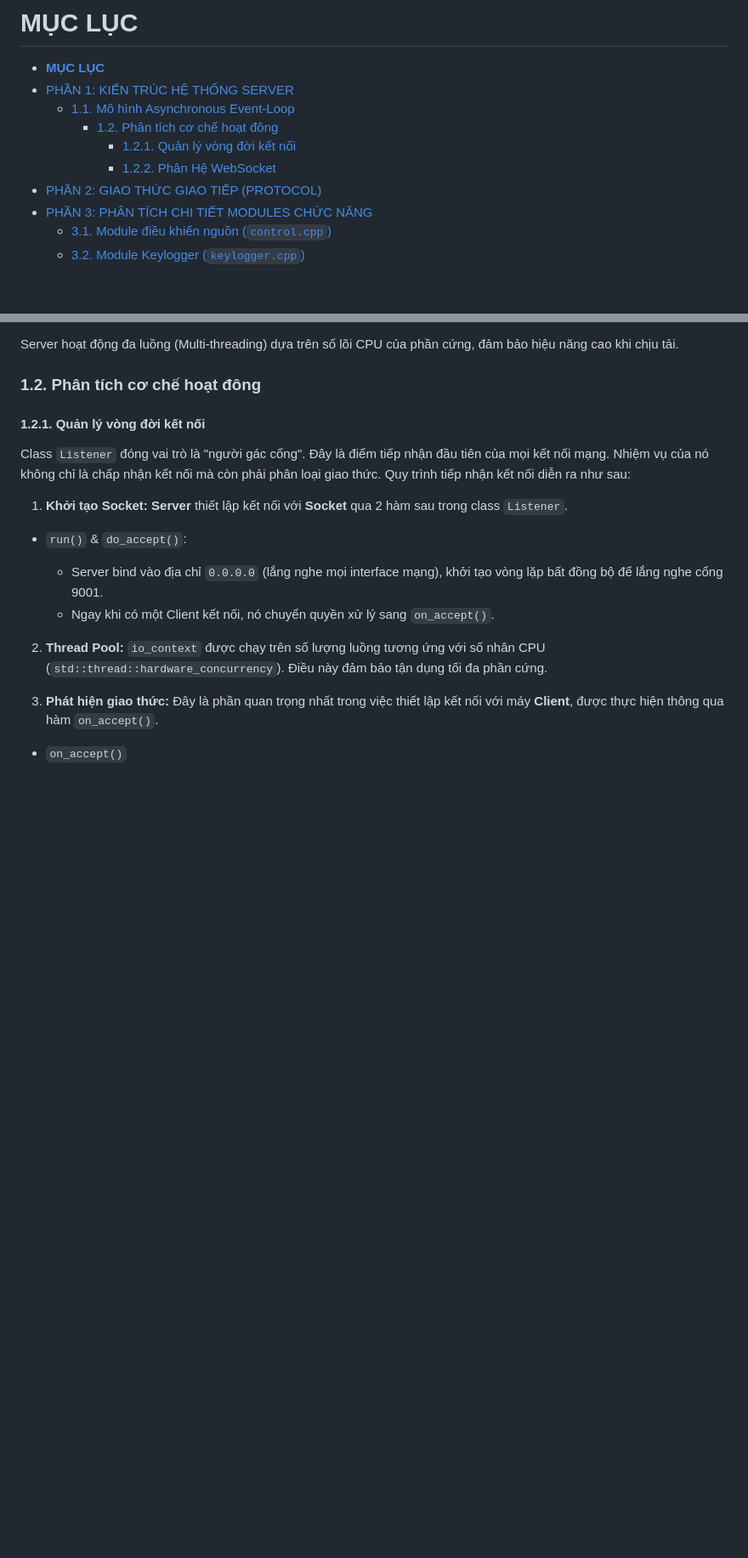
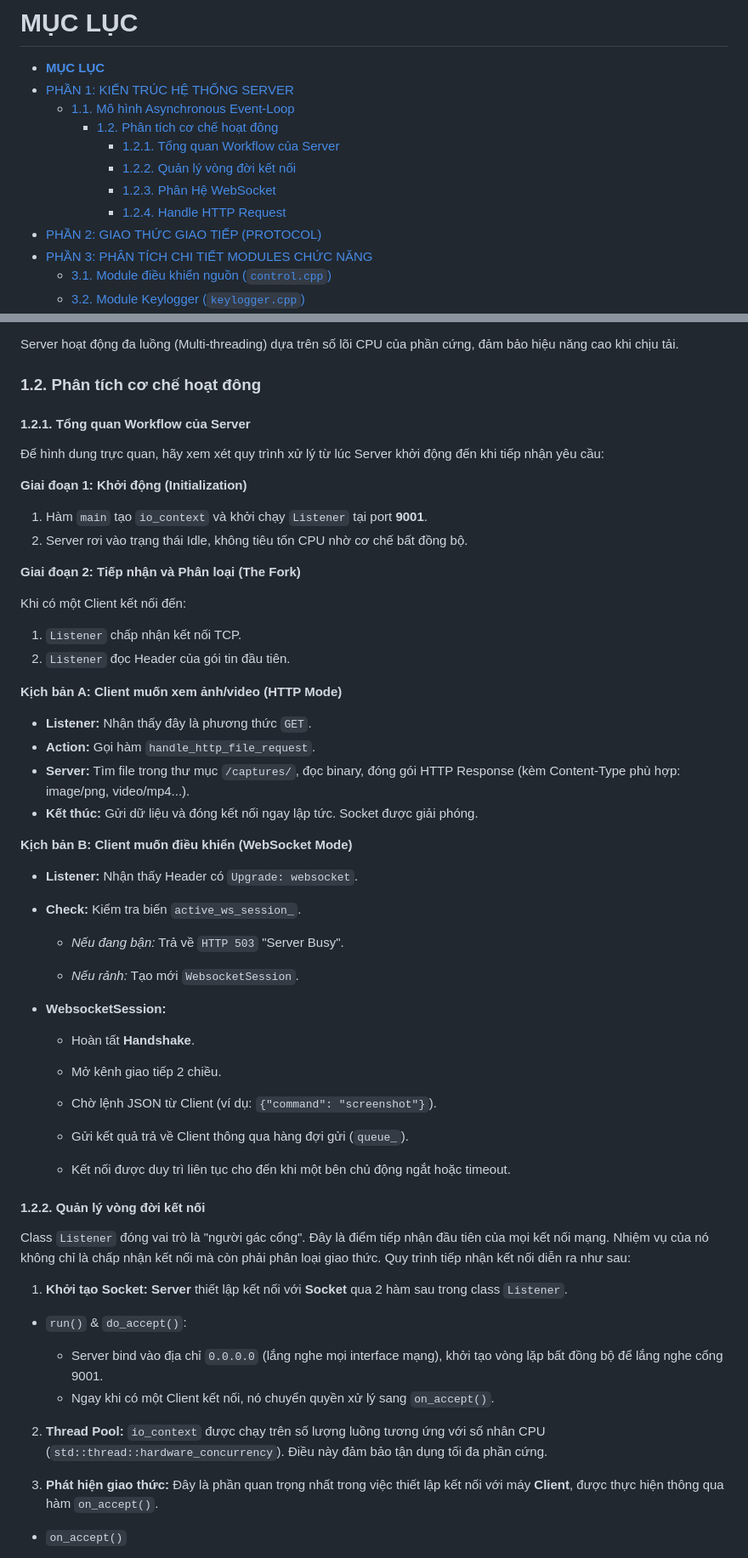
Before and after one commit to sjeue/MMT_2025, a Markdown page: report.md, 2 parts joined by grey strips. Shown: that part at 85% size. Drawn GitHub-style; blank space fills up the shorter version.

Commit message:
thêm http và tổng quan workflow trong report

```diff
--- a/report.md
+++ b/report.md
@@ -47,8 +47,10 @@ TP. Hồ Chí Minh, Tháng 12/2025
 - [PHẦN 1: KIẾN TRÚC HỆ THỐNG SERVER](#phần-1-kiến-trúc-hệ-thống-server)
   - [1.1. Mô hình Asynchronous Event-Loop](#11-mô-hình-asynchronous-event-loop)
     - [1.2. Phân tích cơ chế hoạt đông](#12-phân-tích-cơ-chế-hoạt-đông)
-      - [1.2.1. Quản lý vòng đời kết nối](#121-quản-lý-vòng-đời-kết-nối)
-      - [1.2.2. Phân Hệ WebSocket](#122-phân-hệ-websocket)
+      - [1.2.1. Tổng quan Workflow của Server](#121-tổng-quan-workflow-của-server)
+      - [1.2.2. Quản lý vòng đời kết nối](#122-quản-lý-vòng-đời-kết-nối)
+      - [1.2.3. Phân Hệ WebSocket](#123-phân-hệ-websocket)
+      - [1.2.4. Handle HTTP Request](#124-handle-http-request)
 - [PHẦN 2: GIAO THỨC GIAO TIẾP (PROTOCOL)](#phần-2-giao-thức-giao-tiếp-protocol)
 - [PHẦN 3: PHÂN TÍCH CHI TIẾT MODULES CHỨC NĂNG](#phần-3-phân-tích-chi-tiết-modules-chức-năng)
   - [3.1. Module điều khiển nguồn (`control.cpp`)](#31-module-điều-khiển-nguồn-controlcpp)
@@ -104,7 +106,48 @@ Hệ thống Server được xây dựng theo mô hình **Asynchronous I/O (Bấ
 Server hoạt động đa luồng (Multi-threading) dựa trên số lõi CPU của phần cứng, đảm bảo hiệu năng cao khi chịu tải.
 ### 1.2. Phân tích cơ chế hoạt đông
 
-#### 1.2.1. Quản lý vòng đời kết nối
+#### 1.2.1. Tổng quan Workflow của Server
+Để hình dung trực quan, hãy xem xét quy trình xử lý từ lúc Server khởi động đến khi tiếp nhận yêu cầu:
+
+**Giai đoạn 1: Khởi động (Initialization)**
+1. Hàm `main` tạo `io_context` và khởi chạy `Listener` tại port **9001**.
+2. Server rơi vào trạng thái Idle, không tiêu tốn CPU nhờ cơ chế bất đồng bộ.
+
+**Giai đoạn 2: Tiếp nhận và Phân loại (The Fork)**
+
+Khi có một Client kết nối đến:
+1. `Listener` chấp nhận kết nối TCP.
+2. `Listener` đọc Header của gói tin đầu tiên.
+
+**Kịch bản A: Client muốn xem ảnh/video (HTTP Mode)**
+* **Listener:** Nhận thấy đây là phương thức `GET`.
+* **Action:** Gọi hàm `handle_http_file_request`.
+* **Server:** Tìm file trong thư mục `/captures/`, đọc binary, đóng gói HTTP Response (kèm Content-Type phù hợp: image/png, video/mp4...).
+* **Kết thúc:** Gửi dữ liệu và đóng kết nối ngay lập tức. Socket được giải phóng.
+
+**Kịch bản B: Client muốn điều khiển (WebSocket Mode)**
+
+* **Listener:** Nhận thấy Header có `Upgrade: websocket`.
+
+* **Check:** Kiểm tra biến `active_ws_session_`.
+
+    * *Nếu đang bận:* Trả về `HTTP 503` "Server Busy".
+
+    * *Nếu rảnh:* Tạo mới `WebsocketSession`.
+
+* **WebsocketSession:**
+
+    * Hoàn tất **Handshake**.
+
+    * Mở kênh giao tiếp 2 chiều.
+
+    * Chờ lệnh JSON từ Client (ví dụ: `{"command": "screenshot"}`).
+
+    * Gửi kết quả trả về Client thông qua hàng đợi gửi (`queue_`).
+
+    * Kết nối được duy trì liên tục cho đến khi một bên chủ động ngắt hoặc timeout.
+
+#### 1.2.2. Quản lý vòng đời kết nối
 Class `Listener` đóng vai trò là "người gác cổng". Đây là điểm tiếp nhận đầu tiên của mọi kết nối mạng. Nhiệm vụ của nó không chỉ là chấp nhận kết nối mà còn phải phân loại giao thức. Quy trình tiếp nhận kết nối diễn ra như sau:
 
 1. **Khởi tạo Socket:** **Server** thiết lập kết nối với **Socket** qua 2 hàm sau trong class `Listener`.
```
Also changed, not shown: other parts of report.md (+75 -5 lines).
